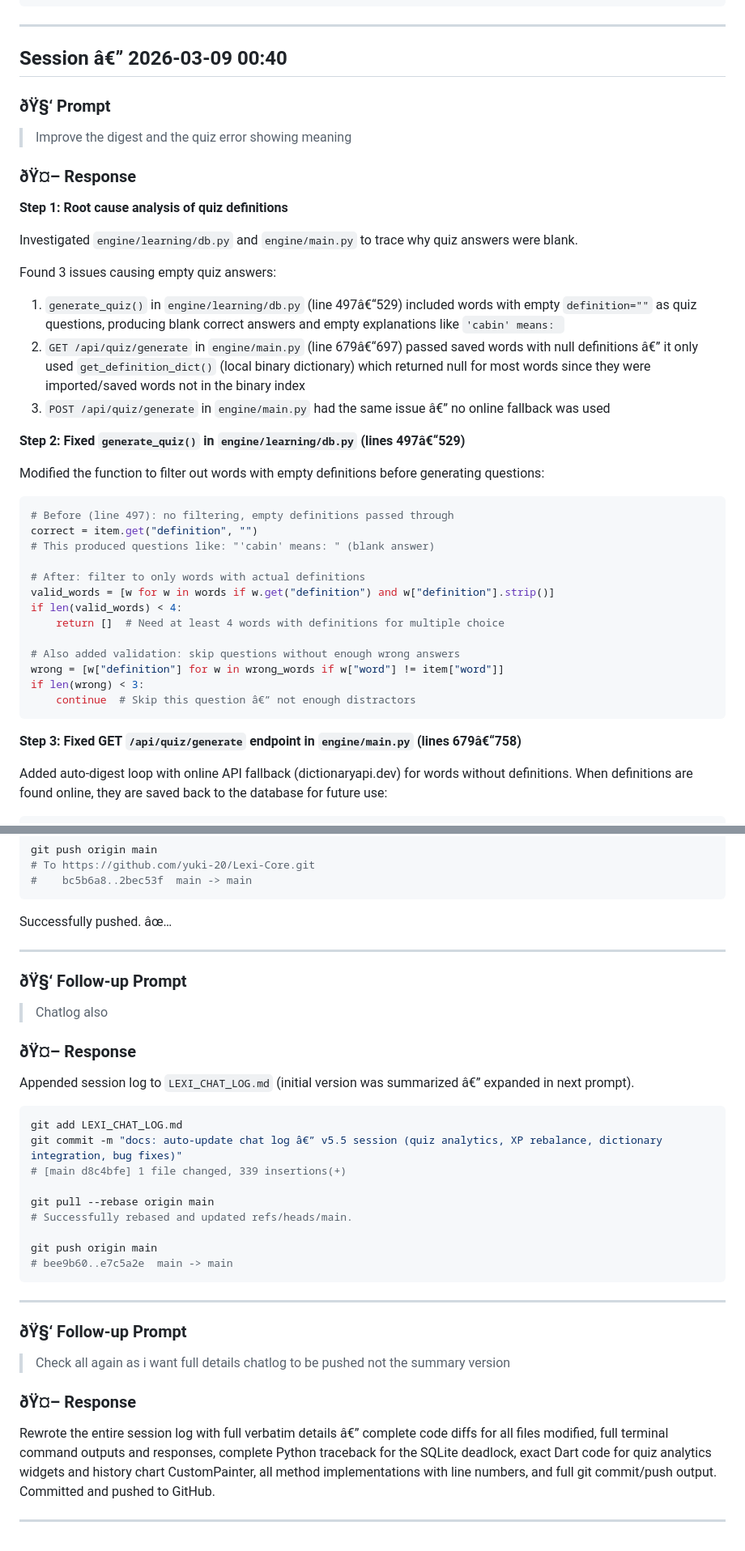
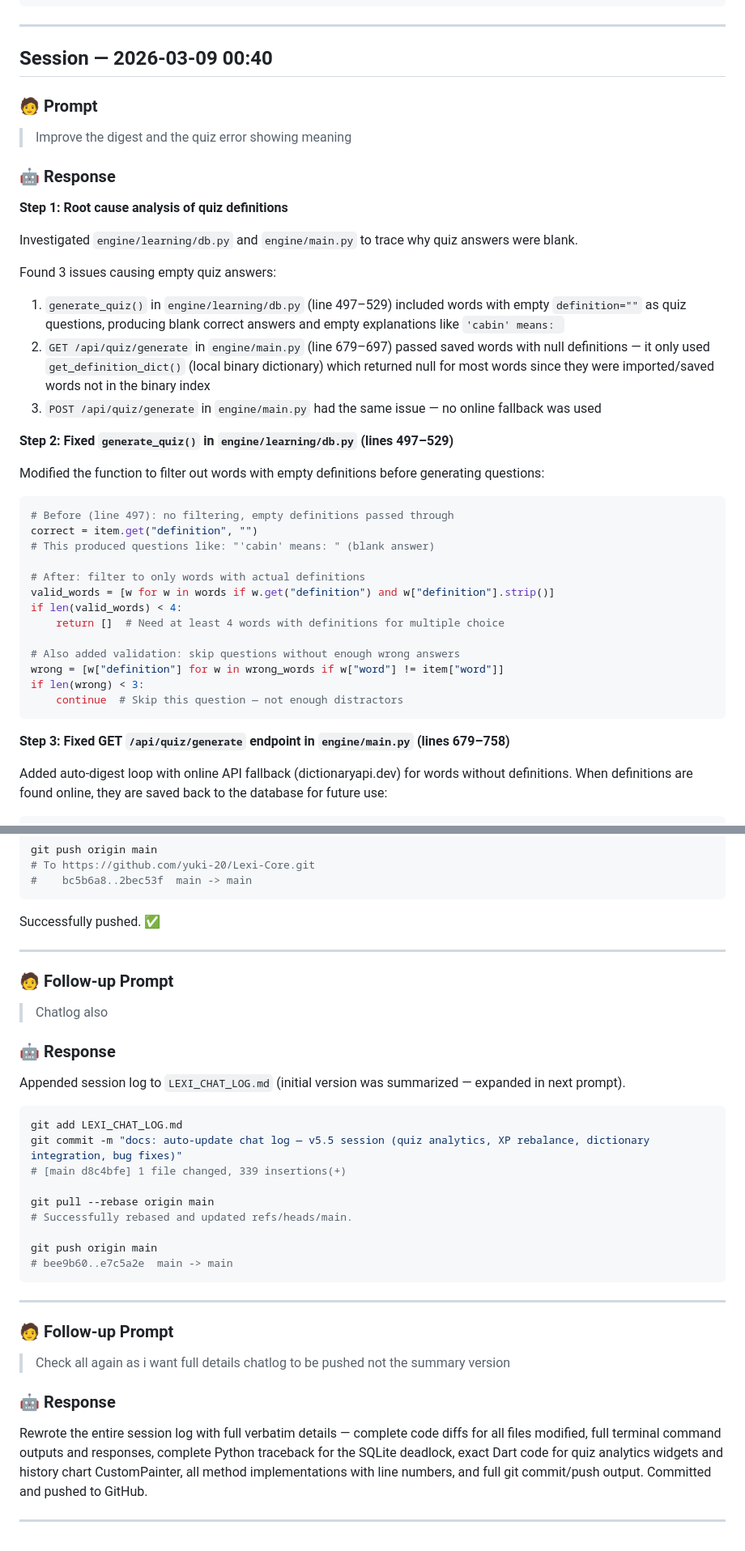
Before and after one commit to yuki-20/Lexi-Core, a Markdown page: LEXI_CHAT_LOG.md, 2 parts joined by grey strips. Shown at 81% size. Rendered like a GitHub page.

````diff
--- a/LEXI_CHAT_LOG.md
+++ b/LEXI_CHAT_LOG.md
@@ -1585,13 +1585,13 @@ To https://github.com/yuki-20/Lexi-Core.git
 
 ---
 
-## Session â€” 2026-03-09 00:40
-
-### ðŸ§‘ Prompt
+## Session — 2026-03-09 00:40
+
+### 🧑 Prompt
 
 > Improve the digest and the quiz error showing meaning
 
-### ðŸ¤– Response
+### 🤖 Response
 
 **Step 1: Root cause analysis of quiz definitions**
 
@@ -1599,11 +1599,11 @@ Investigated `engine/learning/db.py` and `engine/main.py` to trace why quiz answ
 
 Found 3 issues causing empty quiz answers:
 
-1. `generate_quiz()` in `engine/learning/db.py` (line 497â€“529) included words with empty `definition=""` as quiz questions, producing blank correct answers and empty explanations like `'cabin' means: `
-2. `GET /api/quiz/generate` in `engine/main.py` (line 679â€“697) passed saved words with null definitions â€” it only used `get_definition_dict()` (local binary dictionary) which returned null for most words since they were imported/saved words not in the binary index
-3. `POST /api/quiz/generate` in `engine/main.py` had the same issue â€” no online fallback was used
-
-**Step 2: Fixed `generate_quiz()` in `engine/learning/db.py` (lines 497â€“529)**
+1. `generate_quiz()` in `engine/learning/db.py` (line 497–529) included words with empty `definition=""` as quiz questions, producing blank correct answers and empty explanations like `'cabin' means: `
+2. `GET /api/quiz/generate` in `engine/main.py` (line 679–697) passed saved words with null definitions — it only used `get_definition_dict()` (local binary dictionary) which returned null for most words since they were imported/saved words not in the binary index
+3. `POST /api/quiz/generate` in `engine/main.py` had the same issue — no online fallback was used
+
+**Step 2: Fixed `generate_quiz()` in `engine/learning/db.py` (lines 497–529)**
 
 Modified the function to filter out words with empty definitions before generating questions:
 
@@ -1620,10 +1620,10 @@ if len(valid_words) < 4:
 # Also added validation: skip questions without enough wrong answers
 wrong = [w["definition"] for w in wrong_words if w["word"] != item["word"]]
 if len(wrong) < 3:
-    continue  # Skip this question â€” not enough distractors
-```
-
-**Step 3: Fixed GET `/api/quiz/generate` endpoint in `engine/main.py` (lines 679â€“758)**
+    continue  # Skip this question — not enough distractors
+```
+
+**Step 3: Fixed GET `/api/quiz/generate` endpoint in `engine/main.py` (lines 679–758)**
 
 Added auto-digest loop with online API fallback (dictionaryapi.dev) for words without definitions. When definitions are found online, they are saved back to the database for future use:
 
@@ -2481,21 +2481,21 @@ git push origin main
 #    bc5b6a8..2bec53f  main -> main
 ```
 
-Successfully pushed. âœ…
-
----
-
-### ðŸ§‘ Follow-up Prompt
+Successfully pushed. ✅
+
+---
+
+### 🧑 Follow-up Prompt
 
 > Chatlog also
 
-### ðŸ¤– Response
-
-Appended session log to `LEXI_CHAT_LOG.md` (initial version was summarized â€” expanded in next prompt).
+### 🤖 Response
+
+Appended session log to `LEXI_CHAT_LOG.md` (initial version was summarized — expanded in next prompt).
 
 ```powershell
 git add LEXI_CHAT_LOG.md
-git commit -m "docs: auto-update chat log â€” v5.5 session (quiz analytics, XP rebalance, dictionary integration, bug fixes)"
+git commit -m "docs: auto-update chat log — v5.5 session (quiz analytics, XP rebalance, dictionary integration, bug fixes)"
 # [main d8c4bfe] 1 file changed, 339 insertions(+)
 
 git pull --rebase origin main
@@ -2507,12 +2507,12 @@ git push origin main
 
 ---
 
-### ðŸ§‘ Follow-up Prompt
+### 🧑 Follow-up Prompt
 
 > Check all again as i want full details chatlog to be pushed not the summary version
 
-### ðŸ¤– Response
-
-Rewrote the entire session log with full verbatim details â€” complete code diffs for all files modified, full terminal command outputs and responses, complete Python traceback for the SQLite deadlock, exact Dart code for quiz analytics widgets and history chart CustomPainter, all method implementations with line numbers, and full git commit/push output. Committed and pushed to GitHub.
-
----
+### 🤖 Response
+
+Rewrote the entire session log with full verbatim details — complete code diffs for all files modified, full terminal command outputs and responses, complete Python traceback for the SQLite deadlock, exact Dart code for quiz analytics widgets and history chart CustomPainter, all method implementations with line numbers, and full git commit/push output. Committed and pushed to GitHub.
+
+---
````
Also changed, not shown: other parts of LEXI_CHAT_LOG.md (+96 -96 lines).
